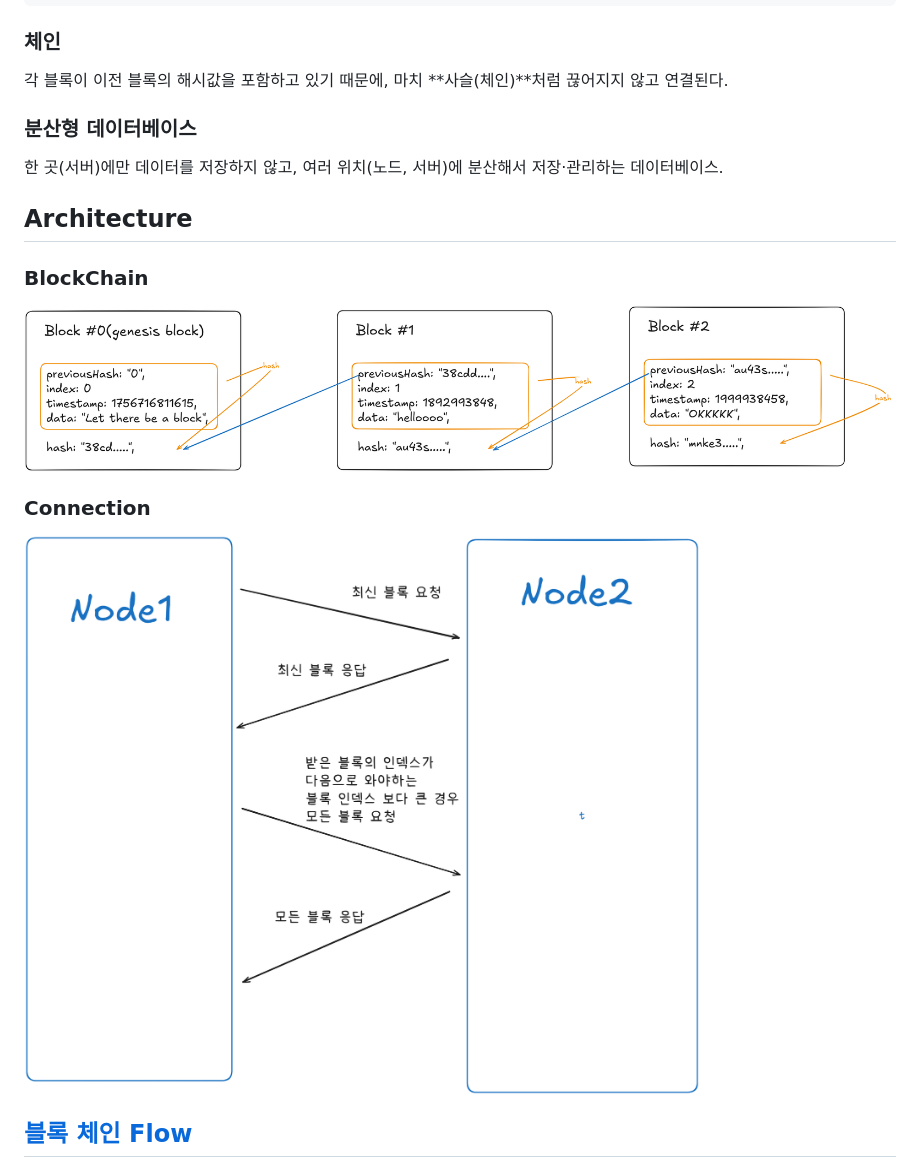
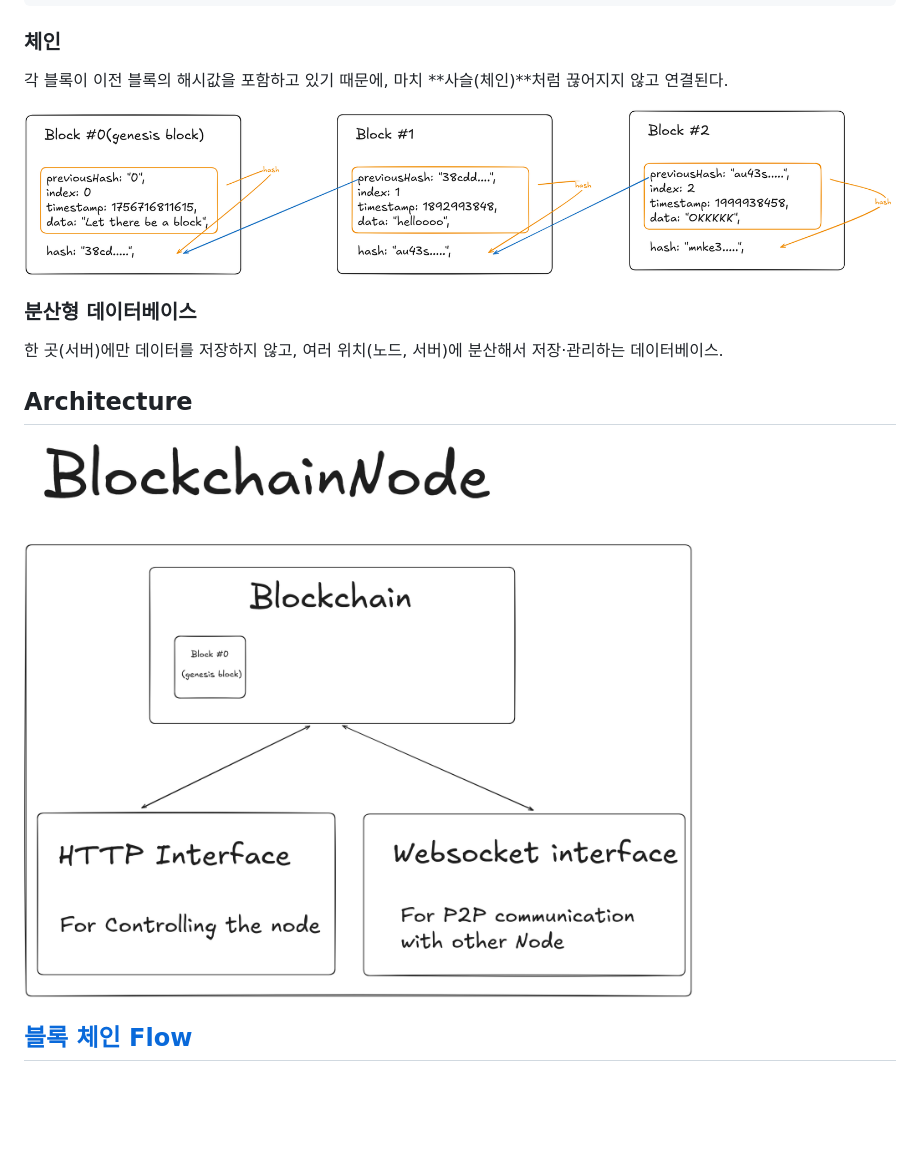
Before and after one commit to JayChae/simple-blockchain, a Markdown page: README.md, the part around the change. GitHub-like rendering; pictures changed too: docs/blockchainNode.png (added); blank space fills up the shorter version.

```diff
--- a/README.md
+++ b/README.md
@@ -62,19 +62,15 @@ interface Block {
 
 각 블록이 이전 블록의 해시값을 포함하고 있기 때문에, 마치 **사슬(체인)**처럼 끊어지지 않고 연결된다.
 
+![chain](./docs/chain.png)
+
 ### 분산형 데이터베이스
 
 한 곳(서버)에만 데이터를 저장하지 않고, 여러 위치(노드, 서버)에 분산해서 저장·관리하는 데이터베이스.
 
-
 ## Architecture
 
-### BlockChain
-![chain](./docs/chain.png)
-
-### Connection
-
-![connection](./docs/connect.png)
+![chain](./docs/blockchainNode.png)
 
 
 ## [블록 체인 Flow](./docs/flow.md)
```
